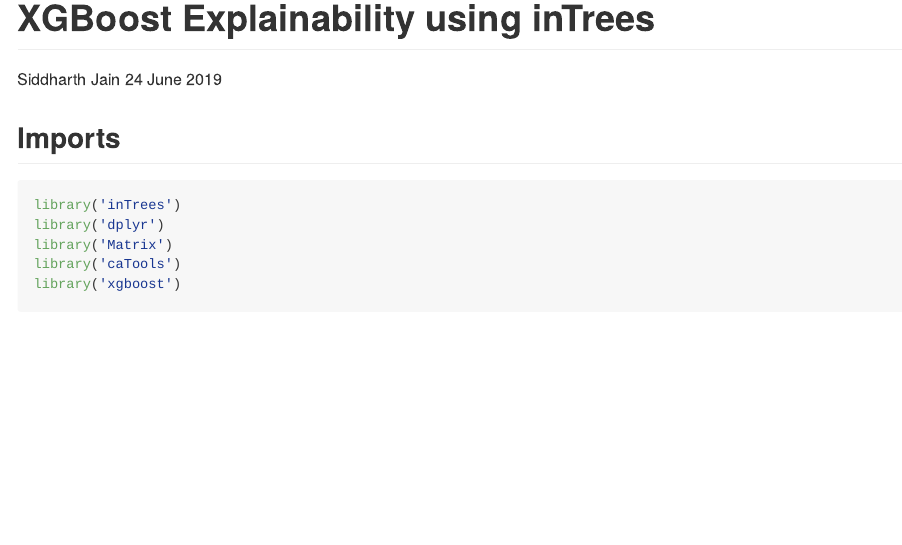
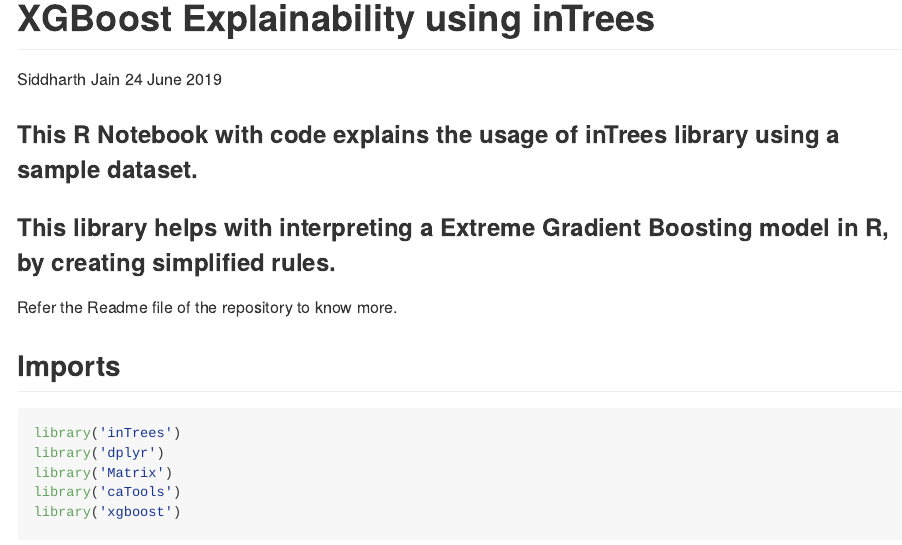
Before and after one commit to SidJain1412/XGBoostExplainability, an R Markdown document (Notebook.Rmd): the page in a window 1100 px wide, from its top. The pictures show the output file Notebook.md that the author committed with the source, drawn offline in the style of GitHub.

Commit message:
Added introduction

````diff
--- a/Notebook.Rmd
+++ b/Notebook.Rmd
@@ -4,6 +4,11 @@ author: "Siddharth Jain"
 date: "24 June 2019"
 output: rmarkdown::github_document
 ---
+### This R Notebook with code explains the usage of inTrees library using a sample dataset.
+
+### This library helps with interpreting a Extreme Gradient Boosting model in R, by creating simplified rules.
+
+Refer the Readme file of the repository to know more.
 
 ## Imports
 ```{r, warning=FALSE,message=FALSE}
````
Also changed, not shown: Notebook.md.
